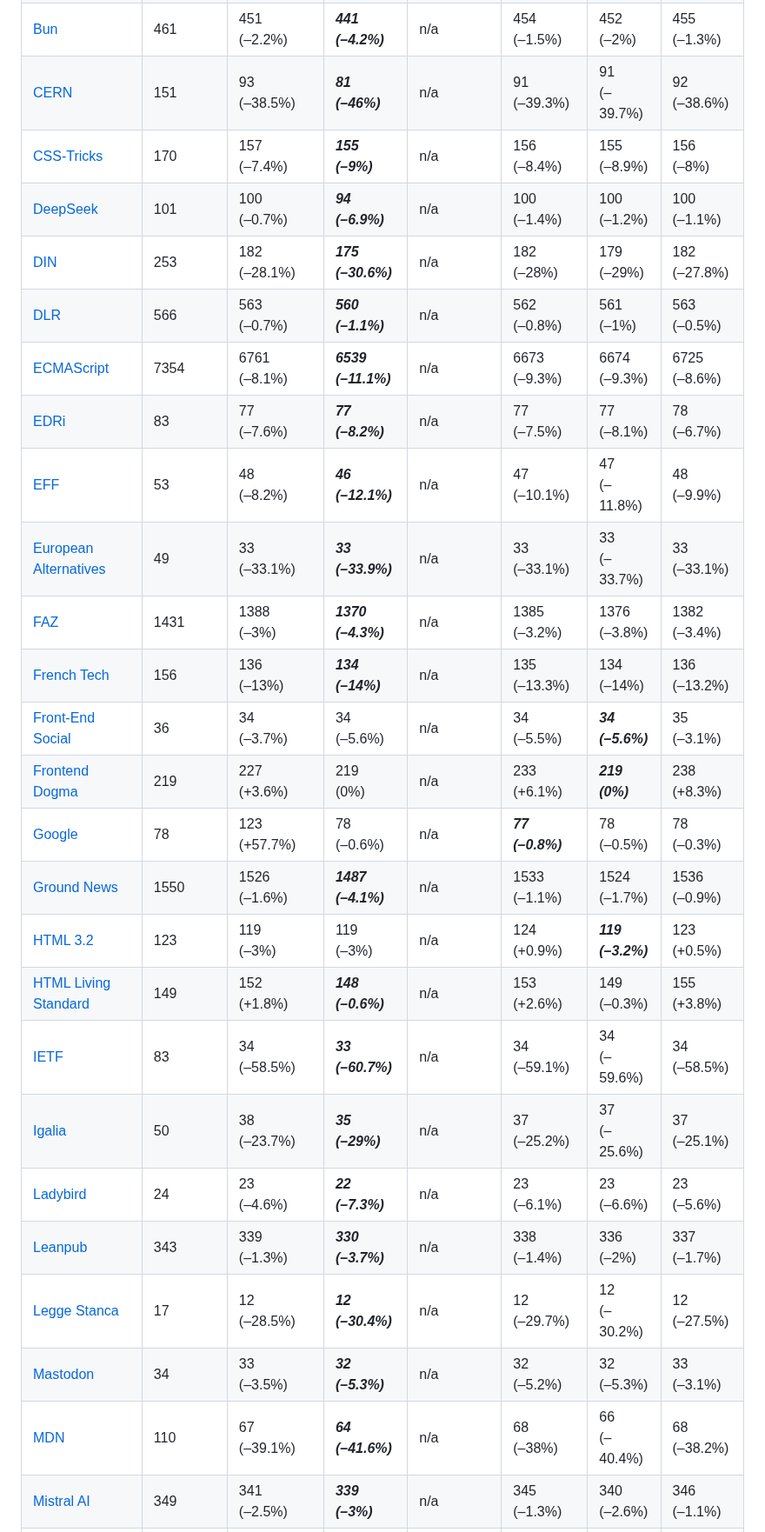
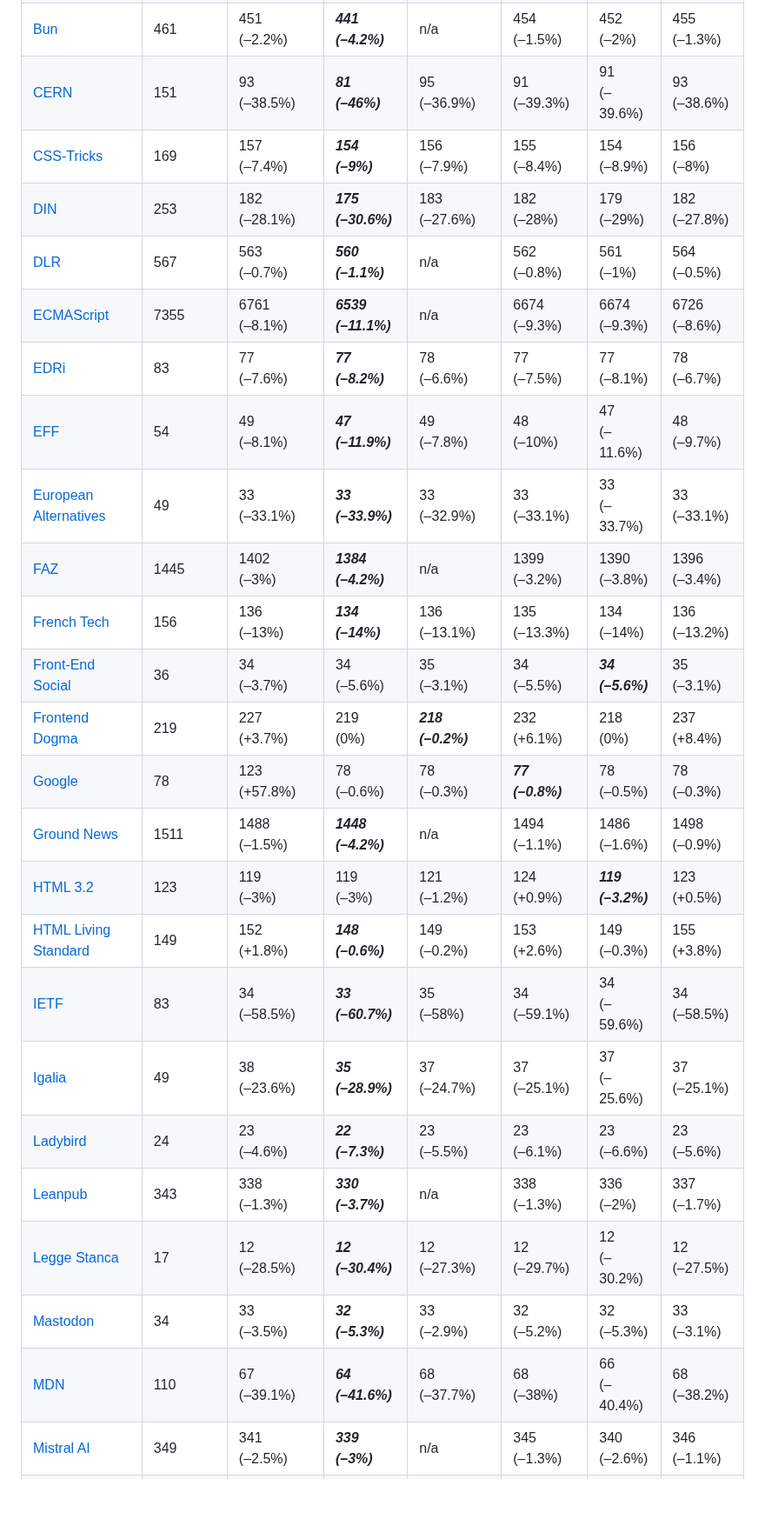
Before and after one commit to j9t/minifier-benchmarks, a Markdown page: README.md, the part around one of its changes. Shown at 87% size. Rendered like a GitHub page; blank space fills up the shorter version.

```diff
--- a/README.md
+++ b/README.md
@@ -35,26 +35,25 @@ Two tests are run: One exclusively applying [HTML minification](#1-html-minifica
 | [Bun](https://bun.sh/) | 461 | 451<br>(–2.2%) | ***441<br>(–4.2%)*** | n/a | 454<br>(–1.5%) | 452<br>(–2%) | 455<br>(–1.3%) |
-| [CERN](https://home.cern/) | 151 | 93<br>(–38.5%) | ***81<br>(–46%)*** | n/a | 91<br>(–39.3%) | 91<br>(–39.7%) | 92<br>(–38.6%) |
-| [CSS-Tricks](https://css-tricks.com/) | 170 | 157<br>(–7.4%) | ***155<br>(–9%)*** | n/a | 156<br>(–8.4%) | 155<br>(–8.9%) | 156<br>(–8%) |
-| [DeepSeek](https://www.deepseek.com/) | 101 | 100<br>(–0.7%) | ***94<br>(–6.9%)*** | n/a | 100<br>(–1.4%) | 100<br>(–1.2%) | 100<br>(–1.1%) |
-| [DIN](https://www.din.de/) | 253 | 182<br>(–28.1%) | ***175<br>(–30.6%)*** | n/a | 182<br>(–28%) | 179<br>(–29%) | 182<br>(–27.8%) |
-| [DLR](https://www.dlr.de/) | 566 | 563<br>(–0.7%) | ***560<br>(–1.1%)*** | n/a | 562<br>(–0.8%) | 561<br>(–1%) | 563<br>(–0.5%) |
-| [ECMAScript](https://tc39.es/ecma262/) | 7354 | 6761<br>(–8.1%) | ***6539<br>(–11.1%)*** | n/a | 6673<br>(–9.3%) | 6674<br>(–9.3%) | 6725<br>(–8.6%) |
-| [EDRi](https://edri.org/) | 83 | 77<br>(–7.6%) | ***77<br>(–8.2%)*** | n/a | 77<br>(–7.5%) | 77<br>(–8.1%) | 78<br>(–6.7%) |
-| [EFF](https://www.eff.org/) | 53 | 48<br>(–8.2%) | ***46<br>(–12.1%)*** | n/a | 47<br>(–10.1%) | 47<br>(–11.8%) | 48<br>(–9.9%) |
-| [European Alternatives](https://european-alternatives.eu/) | 49 | 33<br>(–33.1%) | ***33<br>(–33.9%)*** | n/a | 33<br>(–33.1%) | 33<br>(–33.7%) | 33<br>(–33.1%) |
-| [FAZ](https://www.faz.net/aktuell/) | 1431 | 1388<br>(–3%) | ***1370<br>(–4.3%)*** | n/a | 1385<br>(–3.2%) | 1376<br>(–3.8%) | 1382<br>(–3.4%) |
-| [French Tech](https://lafrenchtech.gouv.fr/) | 156 | 136<br>(–13%) | ***134<br>(–14%)*** | n/a | 135<br>(–13.3%) | 134<br>(–14%) | 136<br>(–13.2%) |
-| [Front-End Social](https://front-end.social/) | 36 | 34<br>(–3.7%) | 34<br>(–5.6%) | n/a | 34<br>(–5.5%) | ***34<br>(–5.6%)*** | 35<br>(–3.1%) |
-| [Frontend Dogma](https://frontenddogma.com/) | 219 | 227<br>(+3.6%) | 219<br>(0%) | n/a | 233<br>(+6.1%) | ***219<br>(0%)*** | 238<br>(+8.3%) |
-| [Google](https://www.google.com/) | 78 | 123<br>(+57.7%) | 78<br>(–0.6%) | n/a | ***77<br>(–0.8%)*** | 78<br>(–0.5%) | 78<br>(–0.3%) |
-| [Ground News](https://ground.news/) | 1550 | 1526<br>(–1.6%) | ***1487<br>(–4.1%)*** | n/a | 1533<br>(–1.1%) | 1524<br>(–1.7%) | 1536<br>(–0.9%) |
-| [HTML 3.2](https://www.w3.org/TR/2018/SPSD-html32-20180315/) | 123 | 119<br>(–3%) | 119<br>(–3%) | n/a | 124<br>(+0.9%) | ***119<br>(–3.2%)*** | 123<br>(+0.5%) |
-| [HTML Living Standard](https://html.spec.whatwg.org/multipage/) | 149 | 152<br>(+1.8%) | ***148<br>(–0.6%)*** | n/a | 153<br>(+2.6%) | 149<br>(–0.3%) | 155<br>(+3.8%) |
-| [IETF](https://www.ietf.org/) | 83 | 34<br>(–58.5%) | ***33<br>(–60.7%)*** | n/a | 34<br>(–59.1%) | 34<br>(–59.6%) | 34<br>(–58.5%) |
-| [Igalia](https://www.igalia.com/) | 50 | 38<br>(–23.7%) | ***35<br>(–29%)*** | n/a | 37<br>(–25.2%) | 37<br>(–25.6%) | 37<br>(–25.1%) |
-| [Ladybird](https://ladybird.org/) | 24 | 23<br>(–4.6%) | ***22<br>(–7.3%)*** | n/a | 23<br>(–6.1%) | 23<br>(–6.6%) | 23<br>(–5.6%) |
-| [Leanpub](https://leanpub.com/) | 343 | 339<br>(–1.3%) | ***330<br>(–3.7%)*** | n/a | 338<br>(–1.4%) | 336<br>(–2%) | 337<br>(–1.7%) |
-| [Legge Stanca](https://www.gazzettaufficiale.it/atto/serie_generale/caricaDettaglioAtto/originario?atto.dataPubblicazioneGazzetta=2004-01-17&atto.codiceRedazionale=004G0015&elenco30giorni=false) | 17 | 12<br>(–28.5%) | ***12<br>(–30.4%)*** | n/a | 12<br>(–29.7%) | 12<br>(–30.2%) | 12<br>(–27.5%) |
-| [Mastodon](https://mastodon.social/explore) | 34 | 33<br>(–3.5%) | ***32<br>(–5.3%)*** | n/a | 32<br>(–5.2%) | 32<br>(–5.3%) | 33<br>(–3.1%) |
-| [MDN](https://developer.mozilla.org/en-US/) | 110 | 67<br>(–39.1%) | ***64<br>(–41.6%)*** | n/a | 68<br>(–38%) | 66<br>(–40.4%) | 68<br>(–38.2%) |
+| [CERN](https://home.cern/) | 151 | 93<br>(–38.5%) | ***81<br>(–46%)*** | 95<br>(–36.9%) | 91<br>(–39.3%) | 91<br>(–39.6%) | 93<br>(–38.6%) |
+| [CSS-Tricks](https://css-tricks.com/) | 169 | 157<br>(–7.4%) | ***154<br>(–9%)*** | 156<br>(–7.9%) | 155<br>(–8.4%) | 154<br>(–8.9%) | 156<br>(–8%) |
+| [DIN](https://www.din.de/) | 253 | 182<br>(–28.1%) | ***175<br>(–30.6%)*** | 183<br>(–27.6%) | 182<br>(–28%) | 179<br>(–29%) | 182<br>(–27.8%) |
+| [DLR](https://www.dlr.de/) | 567 | 563<br>(–0.7%) | ***560<br>(–1.1%)*** | n/a | 562<br>(–0.8%) | 561<br>(–1%) | 564<br>(–0.5%) |
+| [ECMAScript](https://tc39.es/ecma262/) | 7355 | 6761<br>(–8.1%) | ***6539<br>(–11.1%)*** | n/a | 6674<br>(–9.3%) | 6674<br>(–9.3%) | 6726<br>(–8.6%) |
+| [EDRi](https://edri.org/) | 83 | 77<br>(–7.6%) | ***77<br>(–8.2%)*** | 78<br>(–6.6%) | 77<br>(–7.5%) | 77<br>(–8.1%) | 78<br>(–6.7%) |
+| [EFF](https://www.eff.org/) | 54 | 49<br>(–8.1%) | ***47<br>(–11.9%)*** | 49<br>(–7.8%) | 48<br>(–10%) | 47<br>(–11.6%) | 48<br>(–9.7%) |
+| [European Alternatives](https://european-alternatives.eu/) | 49 | 33<br>(–33.1%) | ***33<br>(–33.9%)*** | 33<br>(–32.9%) | 33<br>(–33.1%) | 33<br>(–33.7%) | 33<br>(–33.1%) |
+| [FAZ](https://www.faz.net/aktuell/) | 1445 | 1402<br>(–3%) | ***1384<br>(–4.2%)*** | n/a | 1399<br>(–3.2%) | 1390<br>(–3.8%) | 1396<br>(–3.4%) |
+| [French Tech](https://lafrenchtech.gouv.fr/) | 156 | 136<br>(–13%) | ***134<br>(–14%)*** | 136<br>(–13.1%) | 135<br>(–13.3%) | 134<br>(–14%) | 136<br>(–13.2%) |
+| [Front-End Social](https://front-end.social/) | 36 | 34<br>(–3.7%) | 34<br>(–5.6%) | 35<br>(–3.1%) | 34<br>(–5.5%) | ***34<br>(–5.6%)*** | 35<br>(–3.1%) |
+| [Frontend Dogma](https://frontenddogma.com/) | 219 | 227<br>(+3.7%) | 219<br>(0%) | ***218<br>(–0.2%)*** | 232<br>(+6.1%) | 218<br>(0%) | 237<br>(+8.4%) |
+| [Google](https://www.google.com/) | 78 | 123<br>(+57.8%) | 78<br>(–0.6%) | 78<br>(–0.3%) | ***77<br>(–0.8%)*** | 78<br>(–0.5%) | 78<br>(–0.3%) |
+| [Ground News](https://ground.news/) | 1511 | 1488<br>(–1.5%) | ***1448<br>(–4.2%)*** | n/a | 1494<br>(–1.1%) | 1486<br>(–1.6%) | 1498<br>(–0.9%) |
+| [HTML 3.2](https://www.w3.org/TR/2018/SPSD-html32-20180315/) | 123 | 119<br>(–3%) | 119<br>(–3%) | 121<br>(–1.2%) | 124<br>(+0.9%) | ***119<br>(–3.2%)*** | 123<br>(+0.5%) |
+| [HTML Living Standard](https://html.spec.whatwg.org/multipage/) | 149 | 152<br>(+1.8%) | ***148<br>(–0.6%)*** | 149<br>(–0.2%) | 153<br>(+2.6%) | 149<br>(–0.3%) | 155<br>(+3.8%) |
+| [IETF](https://www.ietf.org/) | 83 | 34<br>(–58.5%) | ***33<br>(–60.7%)*** | 35<br>(–58%) | 34<br>(–59.1%) | 34<br>(–59.6%) | 34<br>(–58.5%) |
+| [Igalia](https://www.igalia.com/) | 49 | 38<br>(–23.6%) | ***35<br>(–28.9%)*** | 37<br>(–24.7%) | 37<br>(–25.1%) | 37<br>(–25.6%) | 37<br>(–25.1%) |
+| [Ladybird](https://ladybird.org/) | 24 | 23<br>(–4.6%) | ***22<br>(–7.3%)*** | 23<br>(–5.5%) | 23<br>(–6.1%) | 23<br>(–6.6%) | 23<br>(–5.6%) |
+| [Leanpub](https://leanpub.com/) | 343 | 338<br>(–1.3%) | ***330<br>(–3.7%)*** | n/a | 338<br>(–1.3%) | 336<br>(–2%) | 337<br>(–1.7%) |
+| [Legge Stanca](https://www.gazzettaufficiale.it/atto/serie_generale/caricaDettaglioAtto/originario?atto.dataPubblicazioneGazzetta=2004-01-17&atto.codiceRedazionale=004G0015&elenco30giorni=false) | 17 | 12<br>(–28.5%) | ***12<br>(–30.4%)*** | 12<br>(–27.3%) | 12<br>(–29.7%) | 12<br>(–30.2%) | 12<br>(–27.5%) |
+| [Mastodon](https://mastodon.social/explore) | 34 | 33<br>(–3.5%) | ***32<br>(–5.3%)*** | 33<br>(–2.9%) | 32<br>(–5.2%) | 32<br>(–5.3%) | 33<br>(–3.1%) |
+| [MDN](https://developer.mozilla.org/en-US/) | 110 | 67<br>(–39.1%) | ***64<br>(–41.6%)*** | 68<br>(–37.7%) | 68<br>(–38%) | 66<br>(–40.4%) | 68<br>(–38.2%) |
 | [Mistral AI](https://mistral.ai/) | 349 | 341<br>(–2.5%) | ***339<br>(–3%)*** | n/a | 345<br>(–1.3%) | 340<br>(–2.6%) | 346<br>(–1.1%) |
```
Also changed, not shown: other parts of README.md (+76 -78 lines).
